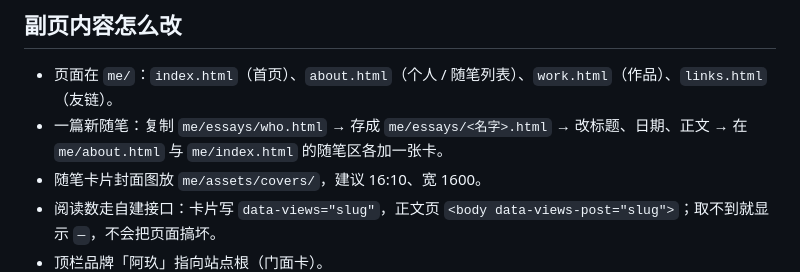
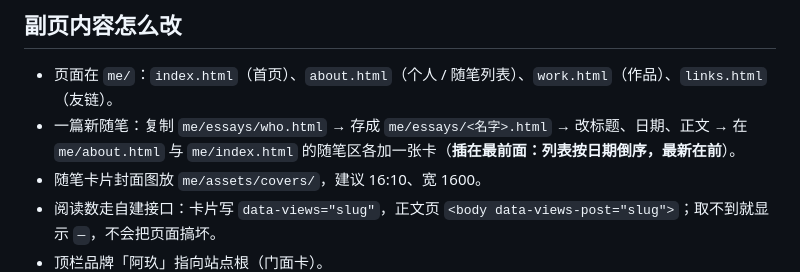
Before and after one commit to zyx0407/home, a Markdown page: README.md, the part around the change. Drawn GitHub-style.

Commit message:
README 补排序约定（日期倒序、最新在前）

```diff
--- a/README.md
+++ b/README.md
@@ -58,7 +58,7 @@
 ## 副页内容怎么改
 
 - 页面在 `me/`：`index.html`（首页）、`about.html`（个人 / 随笔列表）、`work.html`（作品）、`links.html`（友链）。
-- 一篇新随笔：复制 `me/essays/who.html` → 存成 `me/essays/<名字>.html` → 改标题、日期、正文 → 在 `me/about.html` 与 `me/index.html` 的随笔区各加一张卡。
+- 一篇新随笔：复制 `me/essays/who.html` → 存成 `me/essays/<名字>.html` → 改标题、日期、正文 → 在 `me/about.html` 与 `me/index.html` 的随笔区各加一张卡（**插在最前面：列表按日期倒序，最新在前**）。
 - 随笔卡片封面图放 `me/assets/covers/`，建议 16:10、宽 1600。
 - 阅读数走自建接口：卡片写 `data-views="slug"`，正文页 `<body data-views-post="slug">`；取不到就显示 `—`，不会把页面搞坏。
 - 顶栏品牌「阿玖」指向站点根（门面卡）。
```
Also changed, not shown: README.en.md (+1 -1 lines).
